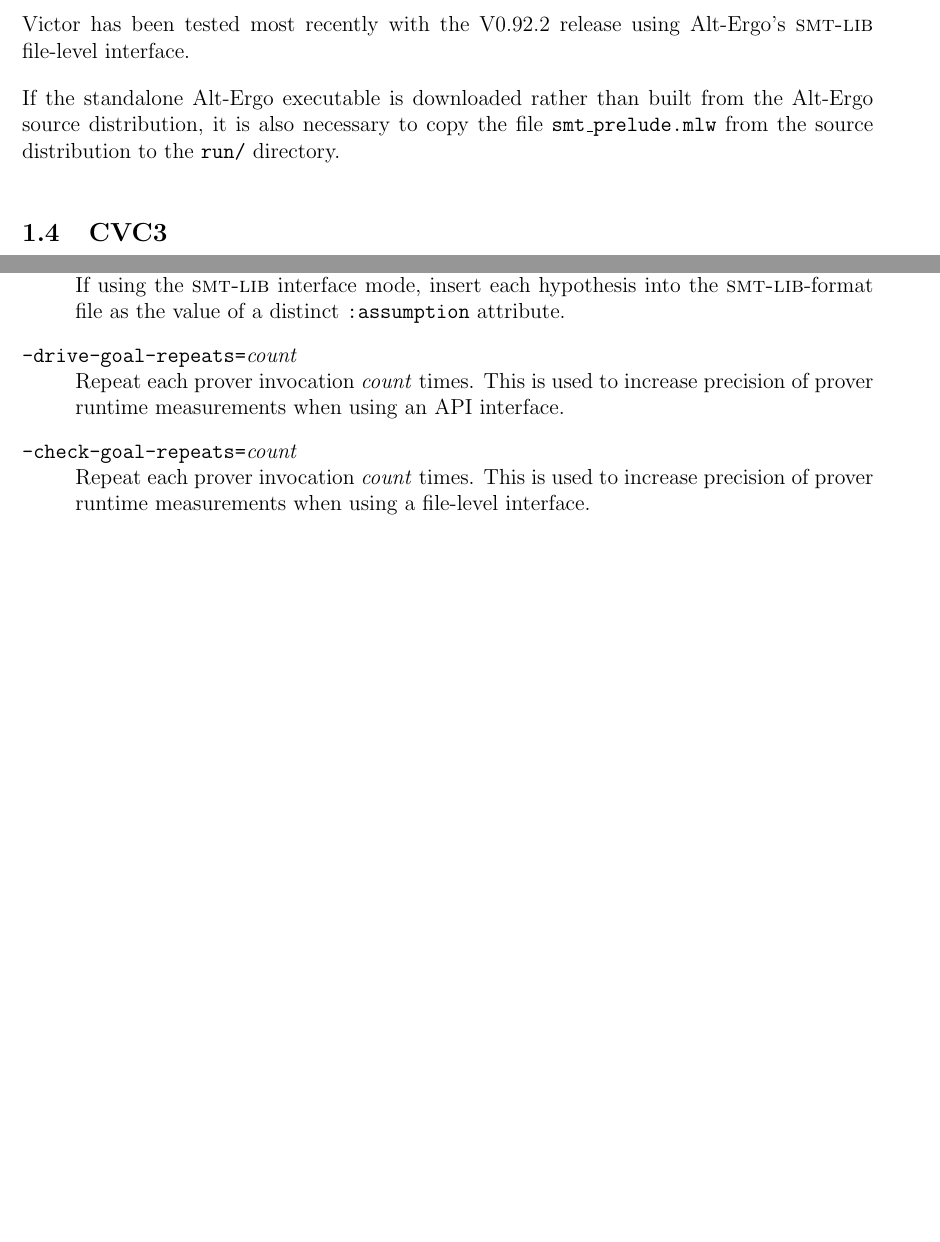
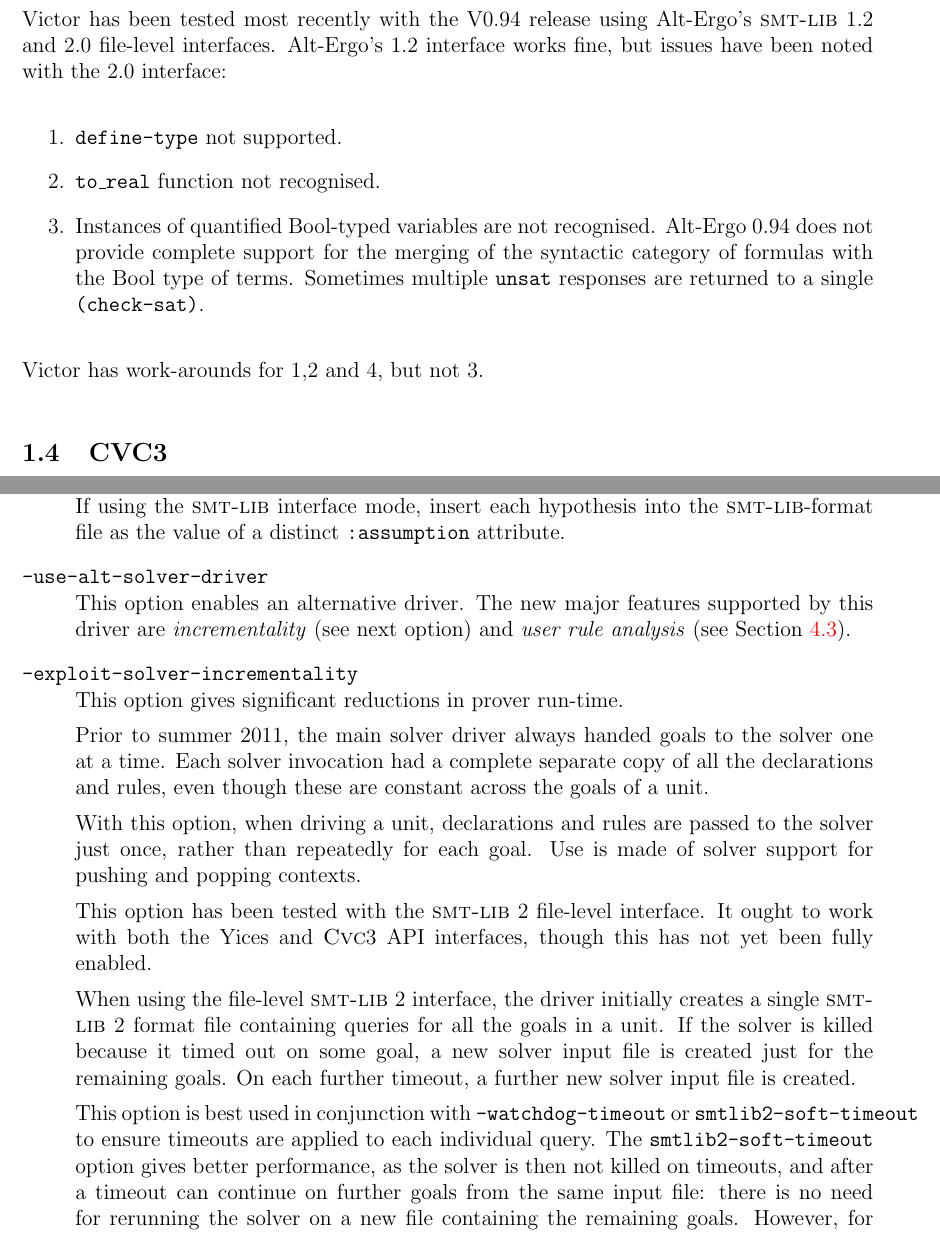
Before and after one commit to pauljaxon/vct, a LaTeX document (doc/vct-man.tex): two parts of pages 3 and 18 of 32 before the commit and two parts of pages 4 and 19 of 33 after it, joined at a grey line, cut so that both start at the same text, the shorter picture padded with empty space. Compiled offline with pdfLaTeX.

Commit message:
Updated user manual and patched solver driver
* New features documented include:

  o SMTLIB 2 support
  o Incremental driver that passes multiple queries in each solver input file

* Patched the driver code to cope with Alt-Ergo 0.94 anomaly of outputing
  multiple "unsat"s on single "(check-sat)" queries.

```diff
--- a/doc/vct-man.tex
+++ b/doc/vct-man.tex
@@ -16,7 +16,7 @@
 \author{Paul Jackson \\
         \texttt{pbj@inf.ed.ac.uk}}
 
-\date{12 Mar 2012}
+\date{16 Mar 2012}
 
 %\usepackage{vpage}
 %\usepackage{vmargin}
@@ -188,13 +211,27 @@
 Recherche en Informatique) at Universit\'e Paris-Sud.  It is available
 from \url{http://alt-ergo.lri.fr/}.
 
-Victor has been tested most recently with the V0.92.2 release using
-Alt-Ergo's \smtlib{} file-level interface.
-
-If the standalone Alt-Ergo executable is downloaded rather than built
-from the Alt-Ergo source distribution, it is also necessary to copy
-the file \texttt{smt\_prelude.mlw} from the source distribution to the
-\texttt{run/} directory.
+Victor has been tested most recently with the V0.94 release using
+Alt-Ergo's \smtlib{} 1.2 and 2.0 file-level interfaces.  Alt-Ergo's
+1.2 interface works fine, but issues have been noted with the 2.0
+interface:
+\begin{enumerate}
+\item \texttt{define-type} not supported.
+\item \texttt{to\_real} function not recognised.
+\item Instances of quantified Bool-typed variables are
+  not recognised.  Alt-Ergo 0.94 does not provide complete support
+  for the merging of the syntactic category of formulas with the Bool
+  type of terms.
+  Sometimes multiple \texttt{unsat} responses are returned to a
+  single \texttt{(check-sat)}.
+\end{enumerate}
+Victor has work-arounds for 1,2 and 4, but not 3.
+
+
+% If the standalone Alt-Ergo executable is downloaded rather than built
+% from the Alt-Ergo source distribution, it is also necessary to copy
+% the file \texttt{smt\_prelude.mlw} from the source distribution to the
+% \texttt{run/} directory.
 
 
 %----------------------------------------------------------------------------
@@ -1195,16 +1245,59 @@
   the \smtlib{}-format file as the value of a distinct
   \texttt{:assumption} attribute.
 
-% smt-driver.cc
-\optionv{drive-goal-repeats}{count}
-   Repeat each prover invocation \textit{count} times.
-   This is used to increase precision of prover runtime measurements when
-   using an API interface.
-
-\optionv{check-goal-repeats}{count}
-   Repeat each prover invocation \textit{count} times.
-   This is used to increase precision of prover runtime measurements when
-   using a file-level interface.
+\optionb{use-alt-solver-driver}
+  This option enables an alternative driver.  The new
+  major features supported by this driver are \emph{incrementality} (see
+  next option) and \emph{user rule analysis} (see
+  Section~\ref{sec:user-rule-analysis}).
+
+\optionb{exploit-solver-incrementality}
+  This option gives significant reductions in prover run-time.
+
+  Prior to summer 2011, the main solver driver always handed goals
+  to the solver one at a time.  Each solver invocation had a complete
+  separate copy of all the declarations and rules, even though these
+  are constant across the goals of a unit.
+
+  With this option, when driving a unit, declarations and rules are
+  passed to the solver just once, rather than repeatedly for each
+  goal.  Use is made of solver support for pushing and popping
+  contexts.
+
+  This option has been tested with the \smtlib{} 2 file-level
+  interface.  It ought to work with both the \yices{} and \cvcthree{}
+  API interfaces, though this has not yet been fully enabled.
+
+  When using the file-level \smtlib{} 2 interface, the driver
+  initially creates a single \smtlib{} 2 format file containing
+  queries for all the goals in a unit.  If the solver is killed
+  because it timed out on some goal, a new solver input file is
+  created just for the remaining goals. On each further timeout, a
+  further new solver input file is created.
+
+  This option is best used in conjunction with
+  \texttt{-watchdog-timeout} or \texttt{smtlib2-soft-timeout} to
+  ensure timeouts are applied to each individual query.  The
+  \texttt{smtlib2-soft-timeout} option gives better performance, as
+  the solver is then not killed on timeouts, and after a timeout can
+  continue on further goals from the same input file: there is no need
+  for rerunning the solver on a new file containing the remaining
+  goals. However, for some reason, when run with the same time limits,
+  the coverage with the soft timeout is lower.  This is currently being
+  investigated.
+
+
+
+% % smt-driver.cc
+% \optionv{drive-goal-repeats}{count}
+%    Repeat each prover invocation \textit{count} times.
+%    This is used to increase precision of prover runtime measurements when
+%    using an API interface.
+
+% \optionv{check-goal-repeats}{count}
+%    Repeat each prover invocation \textit{count} times.
+%    This is used to increase precision of prover runtime measurements when
+%    using a file-level interface.
 
 \end{description}
 
```
Also changed, not shown: doc/vct-man.pdf, doc/vct-man.tex (97 more changed lines), 2 other files.
